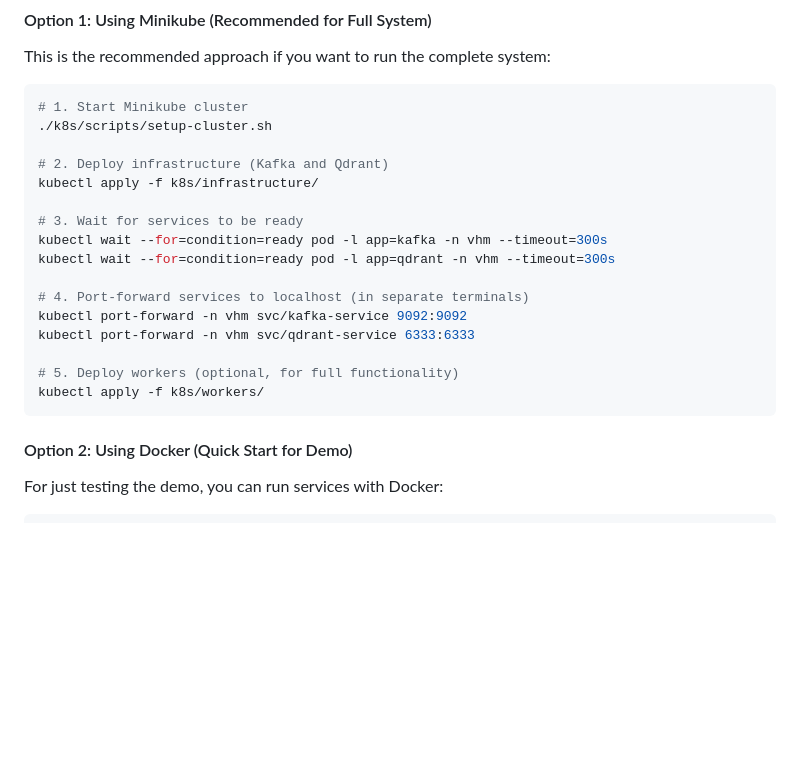
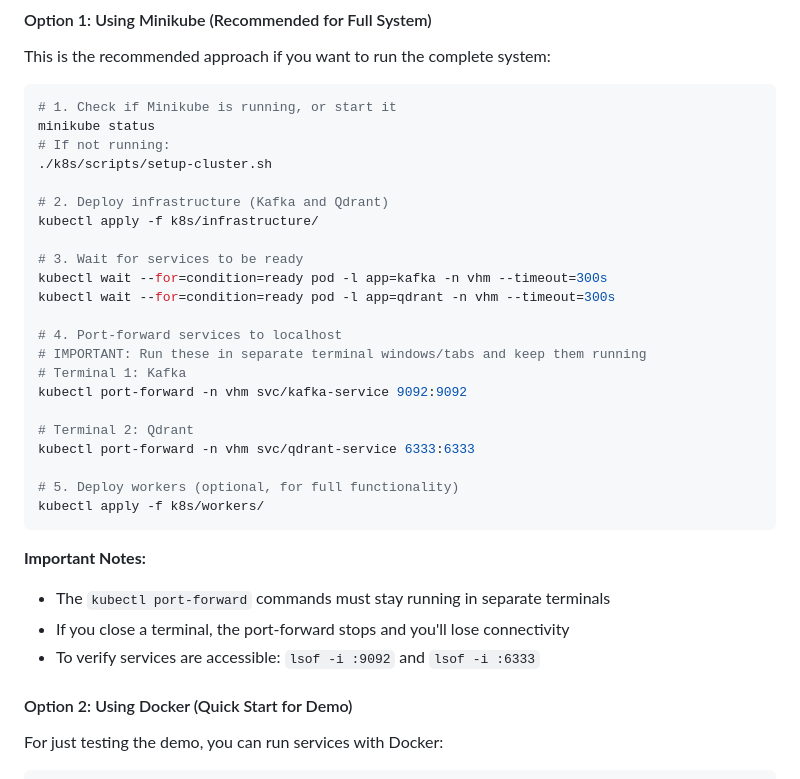
Before and after one commit to Research-Group-IxD/virtual-human-memory, a Markdown page: tools/demo/README.md, the part around the change. Rendered like a GitHub page; blank space fills up the shorter version.

Commit message:
docs(demo): Improve Minikube Kafka setup instructions
- Add clearer step-by-step instructions for Minikube setup
- Emphasize that port-forward commands must run in separate terminals
- Add verification commands to check service connectivity
- Clarify that port-forwards must stay running

This makes it easier for users to set up Kafka and Qdrant via Minikube
for testing the Streamlit demo.

````diff
--- a/tools/demo/README.md
+++ b/tools/demo/README.md
@@ -45,7 +45,9 @@ The demo will check service connectivity and show helpful error messages if serv
 This is the recommended approach if you want to run the complete system:
 
 ```bash
-# 1. Start Minikube cluster
+# 1. Check if Minikube is running, or start it
+minikube status
+# If not running:
 ./k8s/scripts/setup-cluster.sh
 
 # 2. Deploy infrastructure (Kafka and Qdrant)
@@ -55,13 +57,22 @@ kubectl apply -f k8s/infrastructure/
 kubectl wait --for=condition=ready pod -l app=kafka -n vhm --timeout=300s
 kubectl wait --for=condition=ready pod -l app=qdrant -n vhm --timeout=300s
 
-# 4. Port-forward services to localhost (in separate terminals)
+# 4. Port-forward services to localhost
+# IMPORTANT: Run these in separate terminal windows/tabs and keep them running
+# Terminal 1: Kafka
 kubectl port-forward -n vhm svc/kafka-service 9092:9092
+
+# Terminal 2: Qdrant
 kubectl port-forward -n vhm svc/qdrant-service 6333:6333
 
 # 5. Deploy workers (optional, for full functionality)
 kubectl apply -f k8s/workers/
 ```
+
+**Important Notes:**
+- The `kubectl port-forward` commands must stay running in separate terminals
+- If you close a terminal, the port-forward stops and you'll lose connectivity
+- To verify services are accessible: `lsof -i :9092` and `lsof -i :6333`
 
 #### Option 2: Using Docker (Quick Start for Demo)
 
````
